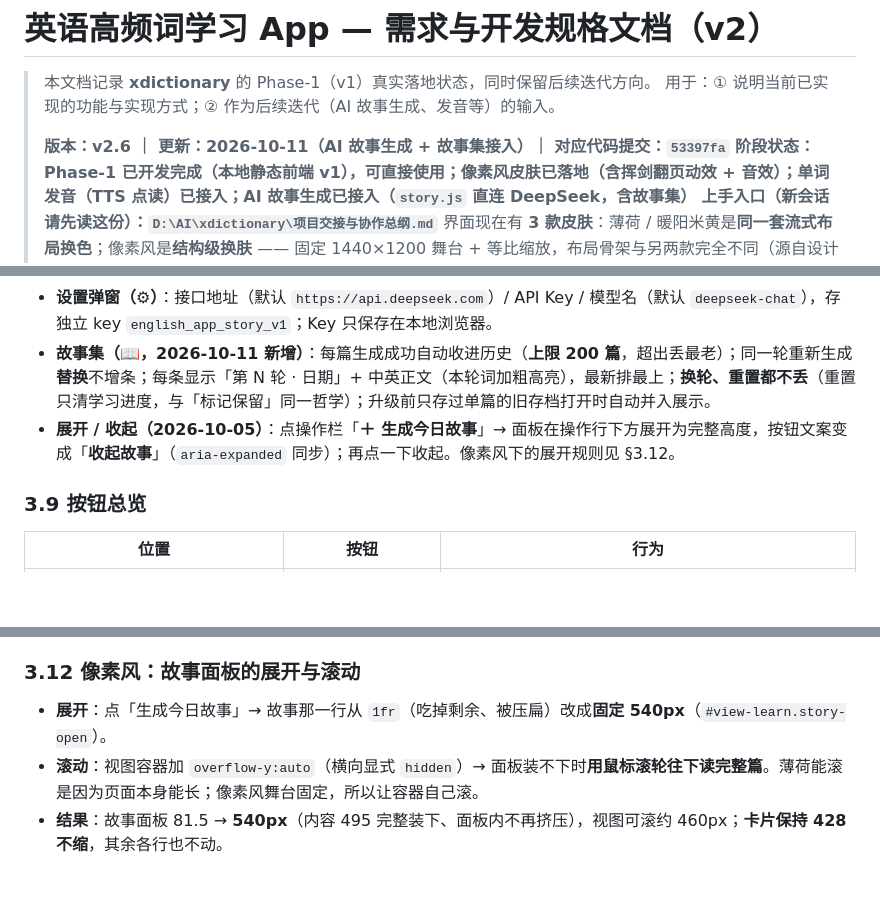
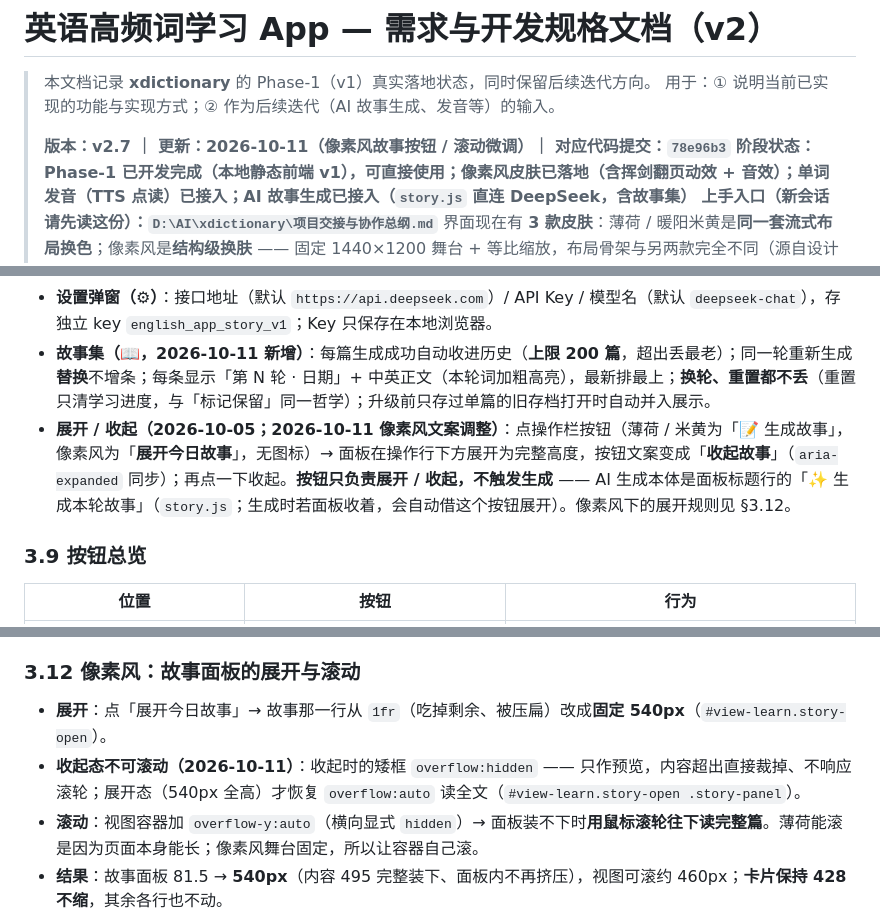
Before and after one commit to fenghua-xueyue/xdictionary, a Markdown page: 英语高频词学习App-需求规格.md, 3 parts joined by grey strips. GitHub-like rendering; blank space fills up the shorter version.

Commit message:
docs: 需求规格 v2.7 与协作总纲同步（像素风故事按钮文案 + 收起态不可滚）

```diff
--- a/英语高频词学习App-需求规格.md
+++ b/英语高频词学习App-需求规格.md
@@ -3,7 +3,7 @@
 > 本文档记录 **xdictionary** 的 Phase-1（v1）真实落地状态，同时保留后续迭代方向。
 > 用于：① 说明当前已实现的功能与实现方式；② 作为后续迭代（AI 故事生成、发音等）的输入。
 >
-> **版本：v2.6 ｜ 更新：2026-10-11（AI 故事生成 + 故事集接入）｜ 对应代码提交：`53397fa`**
+> **版本：v2.7 ｜ 更新：2026-10-11（像素风故事按钮 / 滚动微调）｜ 对应代码提交：`78e96b3`**
 > **阶段状态：Phase-1 已开发完成（本地静态前端 v1），可直接使用；**像素风皮肤已落地**（含挥剑翻页动效 + 音效）；**单词发音（TTS 点读）已接入**；**AI 故事生成已接入**（`story.js` 直连 DeepSeek，含故事集）**
 > **上手入口（新会话请先读这份）：`D:\AI\xdictionary\项目交接与协作总纲.md`**
 > 界面现在有 **3 款皮肤**：薄荷 / 暖阳米黄是**同一套流式布局换色**；像素风是**结构级换肤** —— 固定 1440×1200 舞台 + 等比缩放，布局骨架与另两款完全不同（源自设计稿 v3，已落地为 `pixel` 皮肤）。
@@ -155,7 +156,7 @@
 - **AI 生成（`story.js`）**：面板标题行右侧三个按钮——「✨ 生成本轮故事」（生成后变「↻ 重新生成」）、📖 故事集、⚙ 设置。生成用当轮 20 词产出英文短文 + 中文对照（中间以单独一行 `---` 分隔，流式渲染中只认该分隔行）；`roundKey = 当轮 createdAt`，换轮 / 重置后面板回空态，生成期间换轮则不保存（toast 提示）。错误文案已映射 401（Key 无效）/ 402（余额不足）/ 429（太频繁）/ 断网。
 - **设置弹窗（⚙）**：接口地址（默认 `https://api.deepseek.com`）/ API Key / 模型名（默认 `deepseek-chat`），存独立 key `english_app_story_v1`；Key 只保存在本地浏览器。
 - **故事集（📖，2026-10-11 新增）**：每篇生成成功自动收进历史（**上限 200 篇**，超出丢最老）；同一轮重新生成**替换**不增条；每条显示「第 N 轮 · 日期」+ 中英正文（本轮词加粗高亮），最新排最上；**换轮、重置都不丢**（重置只清学习进度，与「标记保留」同一哲学）；升级前只存过单篇的旧存档打开时自动并入展示。
-- **展开 / 收起（2026-10-05）**：点操作栏「**＋ 生成今日故事**」→ 面板在操作行下方展开为完整高度，按钮文案变成「**收起故事**」（`aria-expanded` 同步）；再点一下收起。像素风下的展开规则见 §3.12。
+- **展开 / 收起（2026-10-05；2026-10-11 像素风文案调整）**：点操作栏按钮（薄荷 / 米黄为「📝 生成故事」，像素风为「**展开今日故事**」，无图标）→ 面板在操作行下方展开为完整高度，按钮文案变成「**收起故事**」（`aria-expanded` 同步）；再点一下收起。**按钮只负责展开 / 收起，不触发生成** —— AI 生成本体是面板标题行的「✨ 生成本轮故事」（`story.js`；生成时若面板收着，会自动借这个按钮展开）。像素风下的展开规则见 §3.12。
 
 ### 3.9 按钮总览
 
@@ -214,7 +215,8 @@
 
 ### 3.12 像素风：故事面板的展开与滚动
 
-- **展开**：点「生成今日故事」→ 故事那一行从 `1fr`（吃掉剩余、被压扁）改成**固定 540px**（`#view-learn.story-open`）。
+- **展开**：点「展开今日故事」→ 故事那一行从 `1fr`（吃掉剩余、被压扁）改成**固定 540px**（`#view-learn.story-open`）。
+- **收起态不可滚动（2026-10-11）**：收起时的矮框 `overflow:hidden` —— 只作预览，内容超出直接裁掉、不响应滚轮；展开态（540px 全高）才恢复 `overflow:auto` 读全文（`#view-learn.story-open .story-panel`）。
 - **滚动**：视图容器加 `overflow-y:auto`（横向显式 `hidden`）→ 面板装不下时**用鼠标滚轮往下读完整篇**。薄荷能滚是因为页面本身能长；像素风舞台固定，所以让容器自己滚。
 - **结果**：故事面板 81.5 → **540px**（内容 495 完整装下、面板内不再挤压），视图可滚约 460px；**卡片保持 428 不缩**，其余各行也不动。
 - ⚠️ **那一行不能用 `auto`**：grid 的 `auto` 轨道取的是 **max-content**，对一整段文字等于「不换行」，实测只算出约 102px，还是被压扁。固定行高是这里唯一能表达「按当前宽度排完的高度」的写法。
```
Also changed, not shown: other parts of 英语高频词学习App-需求规格.md (+3 -2 lines), 项目交接与协作总纲.md (+4 -4 lines).
